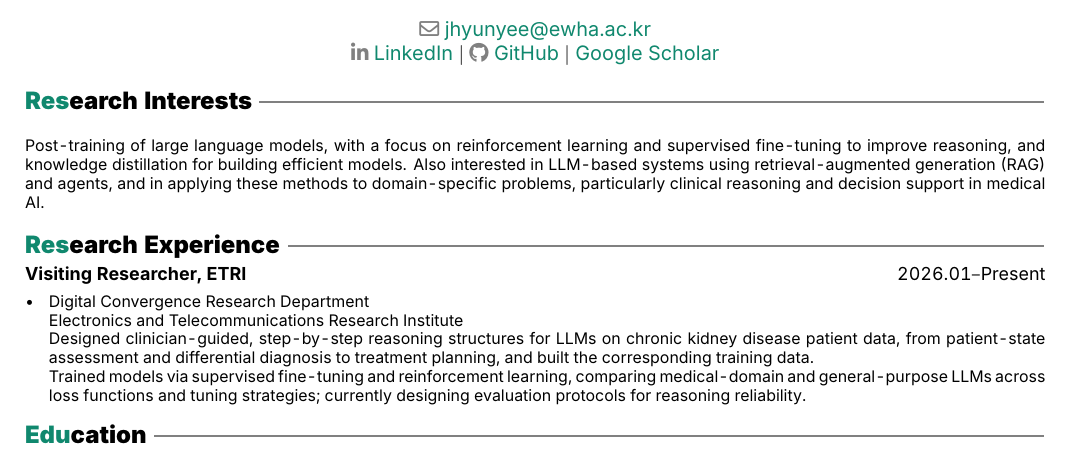
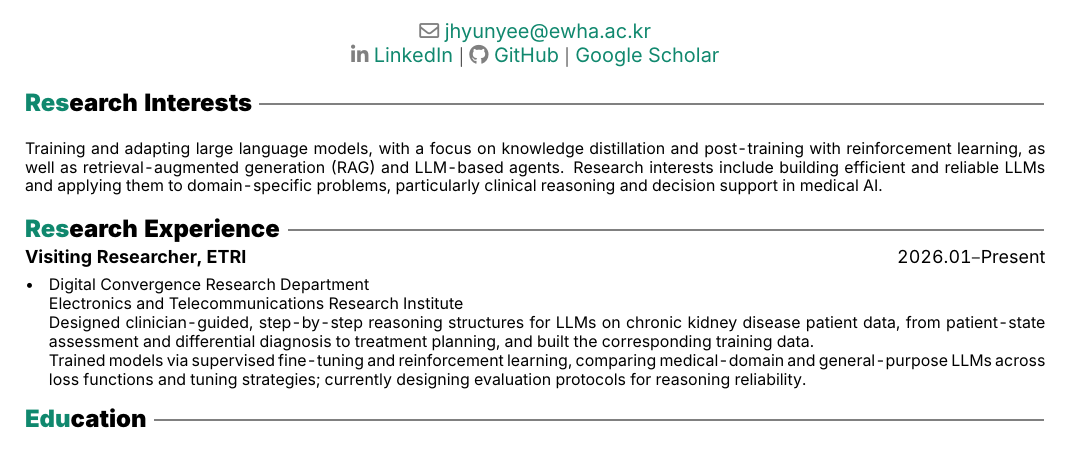
Before and after one commit to Jhyuny/Jhyuny.github.io, a LaTeX CV (cv/cv.tex): part of the page, cut so that both start at the same text. Compiled offline with XeLaTeX.

Commit message:
Simplify research description: distillation first, RL-focused post-training
Co-Authored-By: Claude Opus 5.5 <noreply@anthropic.com>

```diff
--- a/cv/cv.tex
+++ b/cv/cv.tex
@@ -68,10 +68,10 @@
 
 \section{Res\color{black}earch Interests}
 \footnotesize
-Post-training of large language models, with a focus on reinforcement learning and supervised fine-tuning
-to improve reasoning, and knowledge distillation for building efficient models.
-Also interested in LLM-based systems using retrieval-augmented generation (RAG) and agents,
-and in applying these methods to domain-specific problems, particularly clinical reasoning and decision support in medical AI.
+Training and adapting large language models, with a focus on knowledge distillation and post-training with
+reinforcement learning, as well as retrieval-augmented generation (RAG) and LLM-based agents.
+Research interests include building efficient and reliable LLMs and applying them to domain-specific problems,
+particularly clinical reasoning and decision support in medical AI.
 
 \section{Res\color{black}earch Experience}
 \cventry{Visiting Researcher, ETRI}{2026.01–Present}{%
```
Also changed, not shown: assets/files/cv.pdf, 1 other file.
